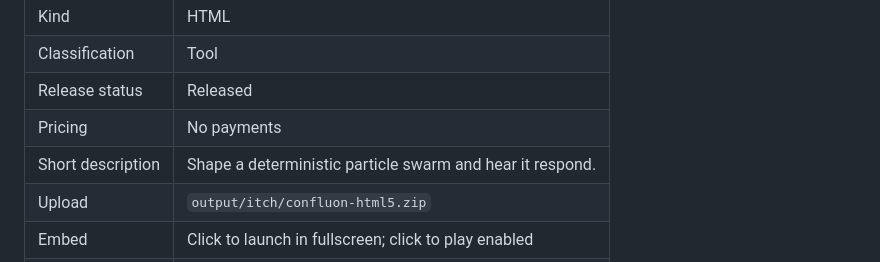
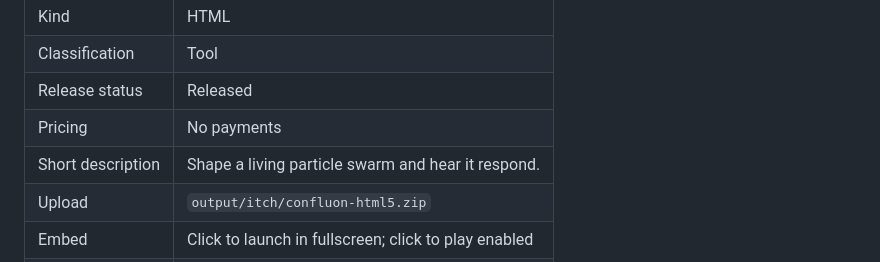
Before and after one commit to tre-systems/confluon, a Markdown page: docs/ITCH_LISTING.md, the part around the change. Rendered like a GitHub page.

Commit message:
Align itch listing tagline with current public copy

```diff
--- a/docs/ITCH_LISTING.md
+++ b/docs/ITCH_LISTING.md
@@ -14,7 +14,7 @@ files remain untracked.
 | Classification | Tool |
 | Release status | Released |
 | Pricing | No payments |
-| Short description | Shape a deterministic particle swarm and hear it respond. |
+| Short description | Shape a living particle swarm and hear it respond. |
 | Upload | `output/itch/confluon-html5.zip` |
 | Embed | Click to launch in fullscreen; click to play enabled |
 | Inputs | Keyboard, mouse, touchscreen |
```
